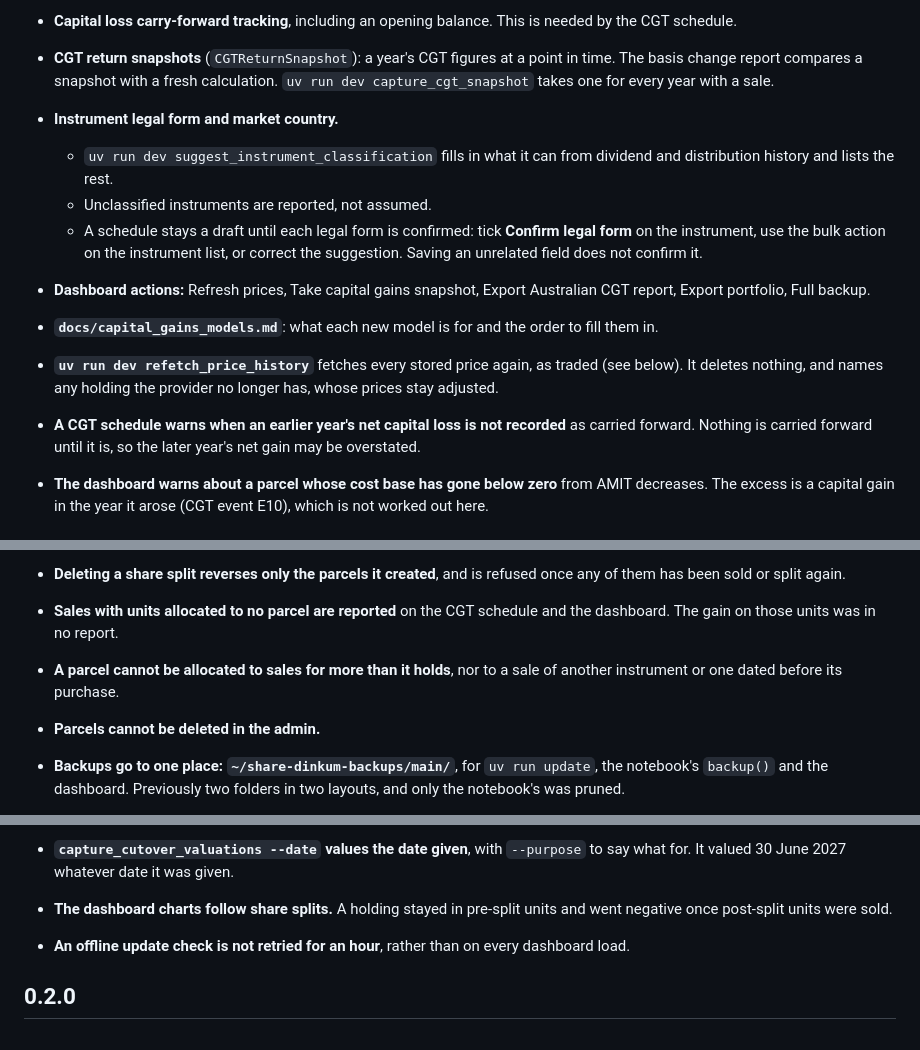
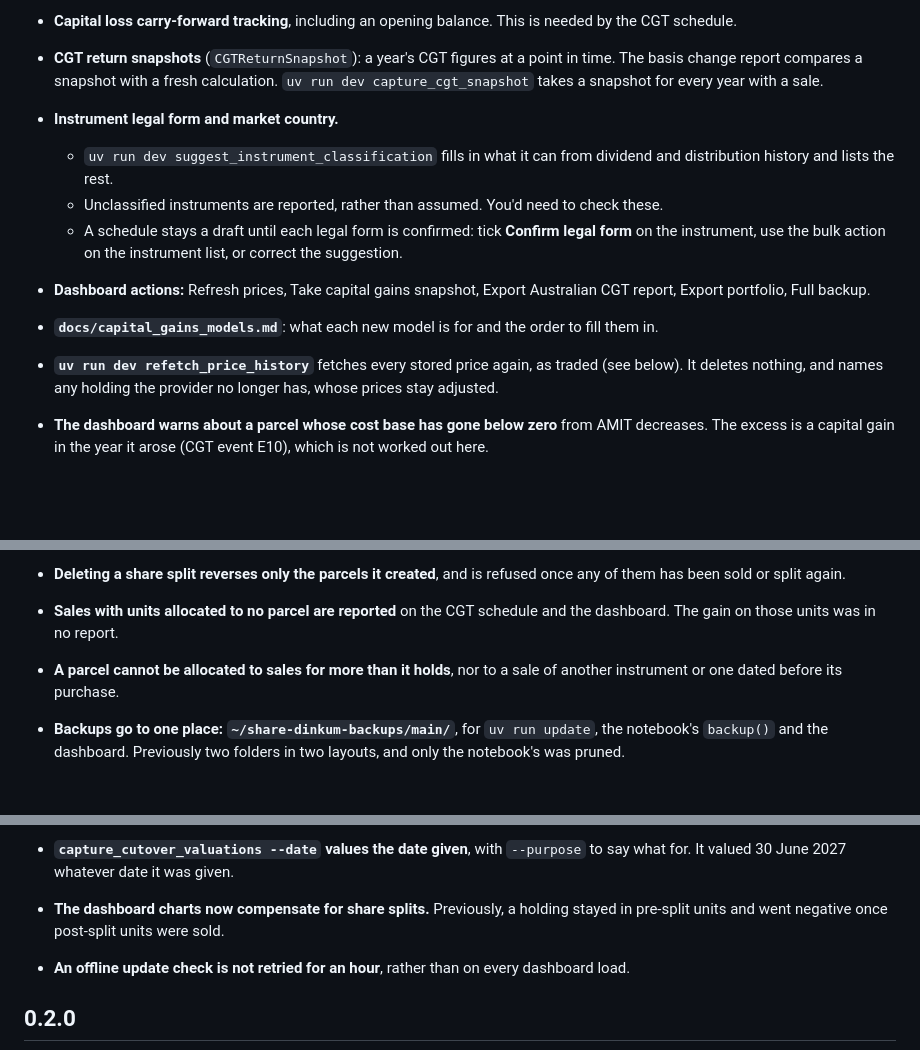
Before and after one commit to pretoriusdre/share-dinkum, a Markdown page: CHANGELOG.md, 3 parts joined by grey strips. Rendered like a GitHub page; blank space fills up the shorter version.

Commit message:
Update changelog

```diff
--- a/CHANGELOG.md
+++ b/CHANGELOG.md
@@ -46,15 +46,14 @@ To upgrade, stop the server and run `uv run update`.
 
 - **CGT return snapshots** (`CGTReturnSnapshot`): a year's CGT figures at a point in time. The basis
   change report compares a snapshot with a fresh calculation. `uv run dev capture_cgt_snapshot` takes
-  one for every year with a sale.
+  a snapshot for every year with a sale.
 
 - **Instrument legal form and market country.**
   - `uv run dev suggest_instrument_classification` fills in what it can from dividend and
     distribution history and lists the rest.
-  - Unclassified instruments are reported, not assumed.
+  - Unclassified instruments are reported, rather than assumed. You'd need to check these.
   - A schedule stays a draft until each legal form is confirmed: tick **Confirm legal form** on the
-    instrument, use the bulk action on the instrument list, or correct the suggestion. Saving an
-    unrelated field does not confirm it.
+    instrument, use the bulk action on the instrument list, or correct the suggestion.
 
 - **Dashboard actions:** Refresh prices, Take capital gains snapshot, Export Australian CGT report,
   Export portfolio, Full backup.
@@ -63,9 +62,6 @@ To upgrade, stop the server and run `uv run update`.
 
 - **`uv run dev refetch_price_history`** fetches every stored price again, as traded (see below).
   It deletes nothing, and names any holding the provider no longer has, whose prices stay adjusted.
-
-- **A CGT schedule warns when an earlier year's net capital loss is not recorded** as carried
-  forward. Nothing is carried forward until it is, so the later year's net gain may be overstated.
 
 - **The dashboard warns about a parcel whose cost base has gone below zero** from AMIT decreases.
   The excess is a capital gain in the year it arose (CGT event E10), which is not worked out here.
@@ -149,9 +145,6 @@ To upgrade, stop the server and run `uv run update`.
 - **A parcel cannot be allocated to sales for more than it holds**, nor to a sale of another
   instrument or one dated before its purchase.
 
-- **Parcels cannot be deleted in the admin.**
-
-
 - **Backups go to one place: `~/share-dinkum-backups/main/`**, for `uv run update`, the notebook's
   `backup()` and the dashboard. Previously two folders in two layouts, and only the notebook's was
   pruned.
@@ -189,8 +182,8 @@ To upgrade, stop the server and run `uv run update`.
 - **`capture_cutover_valuations --date` values the date given**, with `--purpose` to say what for.
   It valued 30 June 2027 whatever date it was given.
 
-- **The dashboard charts follow share splits.** A holding stayed in pre-split units and went
-  negative once post-split units were sold.
+- **The dashboard charts now compensate for share splits.** Previously, a holding stayed in pre-split
+  units and went negative once post-split units were sold.
 
 - **An offline update check is not retried for an hour**, rather than on every dashboard load.
 
```
